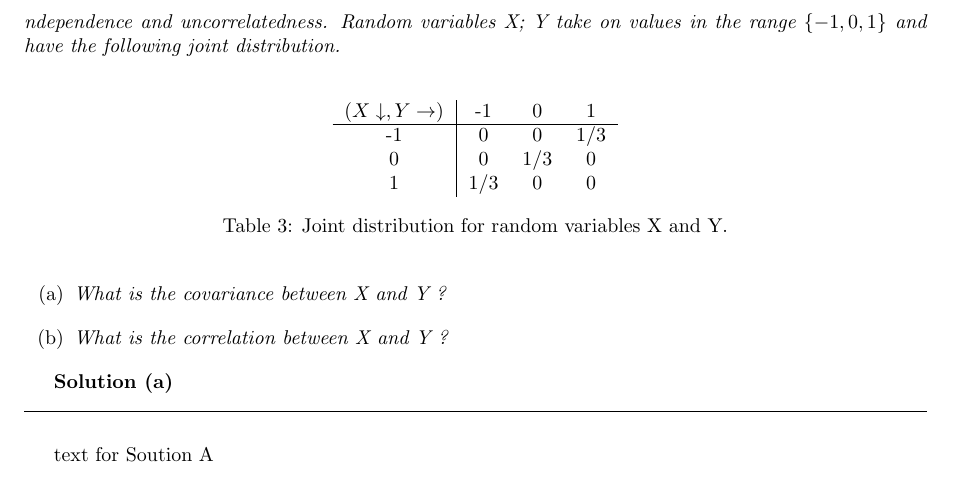
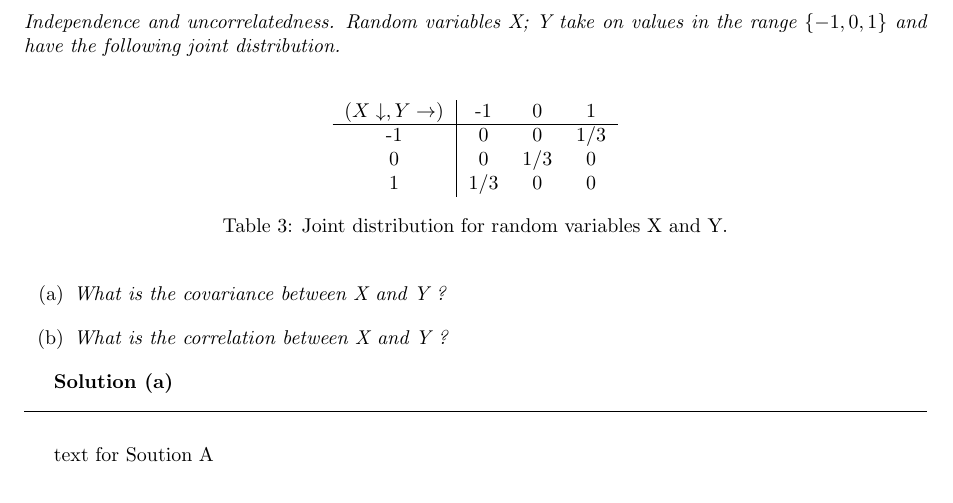
Before and after one commit to 0tv0renakniga/ds_masters, a LaTeX problem sheet (dsc_255/module_2/hw2.tex): part of page 12 of 16, cut so that both start at the same text. Compiled offline with pdfLaTeX.

Commit message:
fix typo in q7

```diff
--- a/dsc_255/module_2/hw2.tex
+++ b/dsc_255/module_2/hw2.tex
@@ -616,7 +616,7 @@ $$\text{Var}(X) = E[X^2] - (E[X])^2 = \frac{1}{4} - (\frac{1}{4})^2 = \frac{1}{4
 \newpage
 
 \subsection*{Question 7}
-\textit{ndependence and uncorrelatedness. Random variables X; Y take on values in the range $\{-1,0,1\}$ and have the following joint distribution.}\\
+\textit{Independence and uncorrelatedness. Random variables X; Y take on values in the range $\{-1,0,1\}$ and have the following joint distribution.}\\
 
 \begin{table}[h]
 \centering
```
